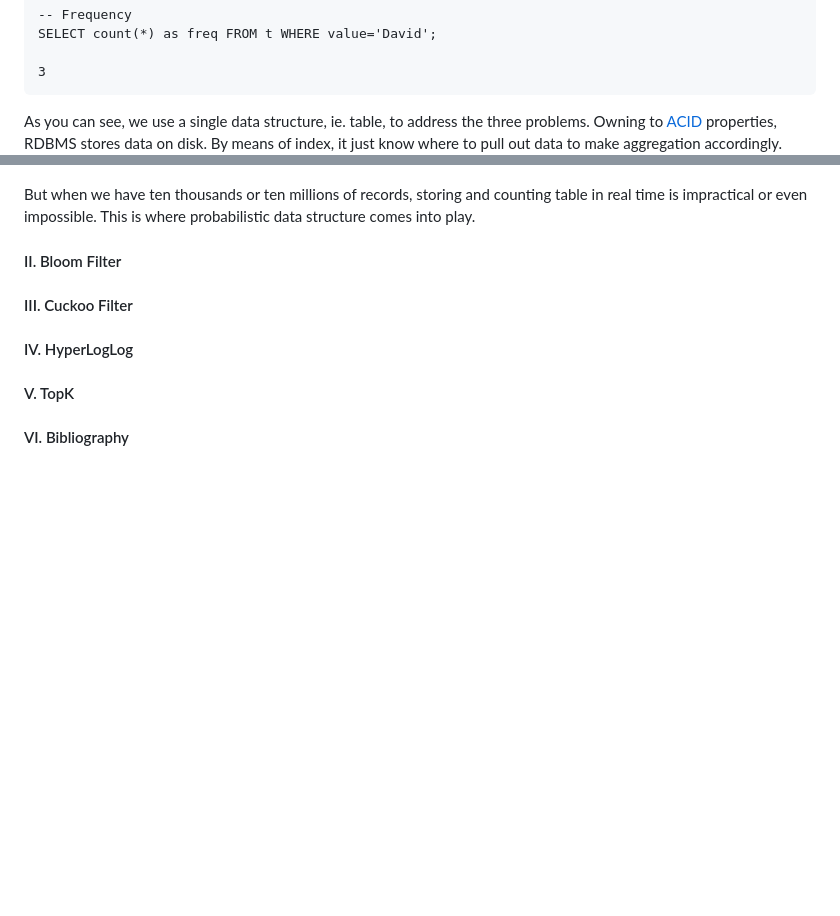
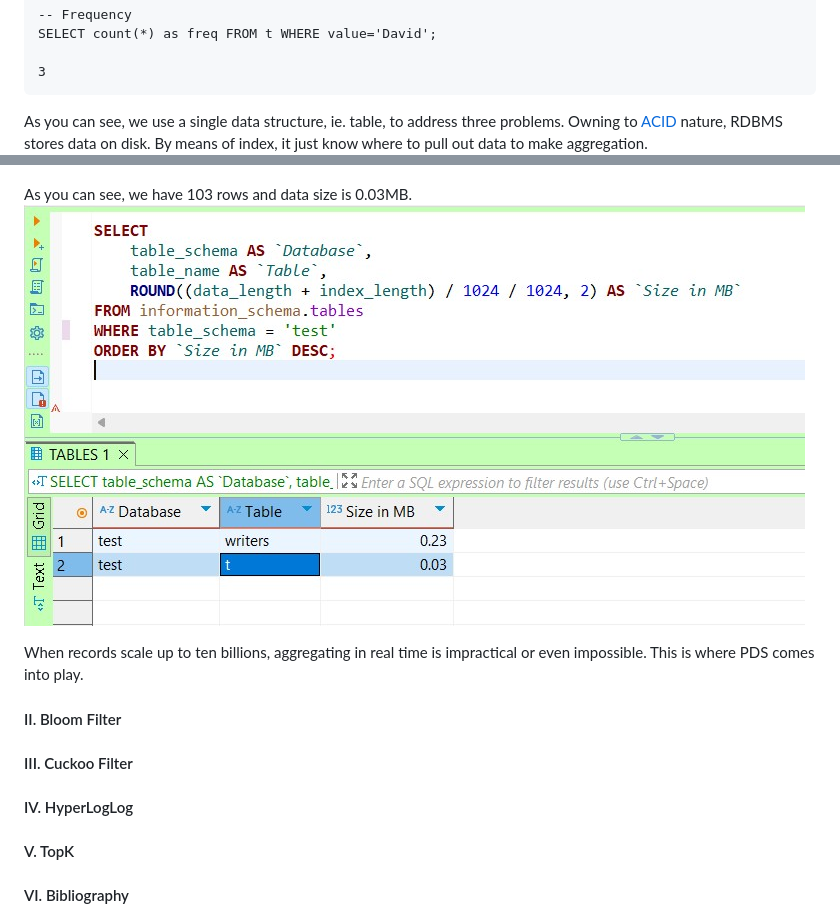
Before and after one commit to Albert0i/probabilistic-data-structure, a Markdown page: README.md, 2 parts joined by grey strips. GitHub-like rendering; pictures changed too: img/t.data-size.JPG (added); blank space fills up the shorter version.

````diff
--- a/README.md
+++ b/README.md
@@ -53,12 +53,15 @@ SELECT count(*) as freq FROM t WHERE value='David';
 3
 ```
 
-As you can see, we use a single data structure, ie. table, to address the three problems. Owning to [ACID](https://en.wikipedia.org/wiki/ACID) properties, RDBMS stores data on disk. By means of index, it just know where to pull out data to make aggregation accordingly.
+As you can see, we use a single data structure, ie. table, to address three problems. Owning to [ACID](https://en.wikipedia.org/wiki/ACID) nature, RDBMS stores data on disk. By means of index, it just know where to pull out data to make aggregation.
 ![alt cardinality](img/t.card.JPG)
 ![alt membership](img/t.member.JPG)
 ![alt frequency](img/t.freq.JPG)
 
-But when we have ten thousands or ten millions of records, storing and counting table in real time is impractical or even impossible. This is where probabilistic data structure comes into play.
+As you can see, we have 103 rows and data size is 0.03MB.
+![alt data size](img/t.data-size.JPG)
+
+When records scale up to ten billions, aggregating in real time is impractical or even impossible. This is where PDS comes into play.
 
 
 #### II. Bloom Filter
````
Also changed, not shown: 1 other file.
